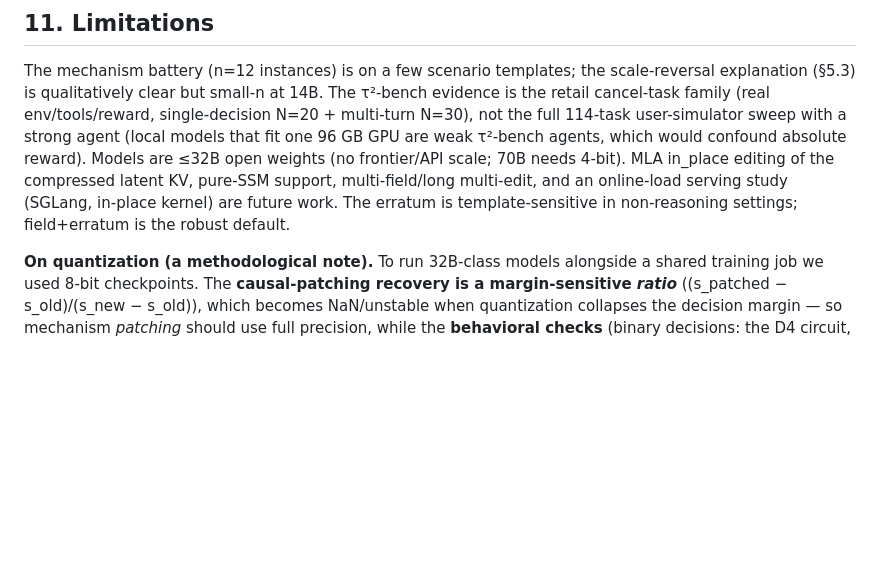
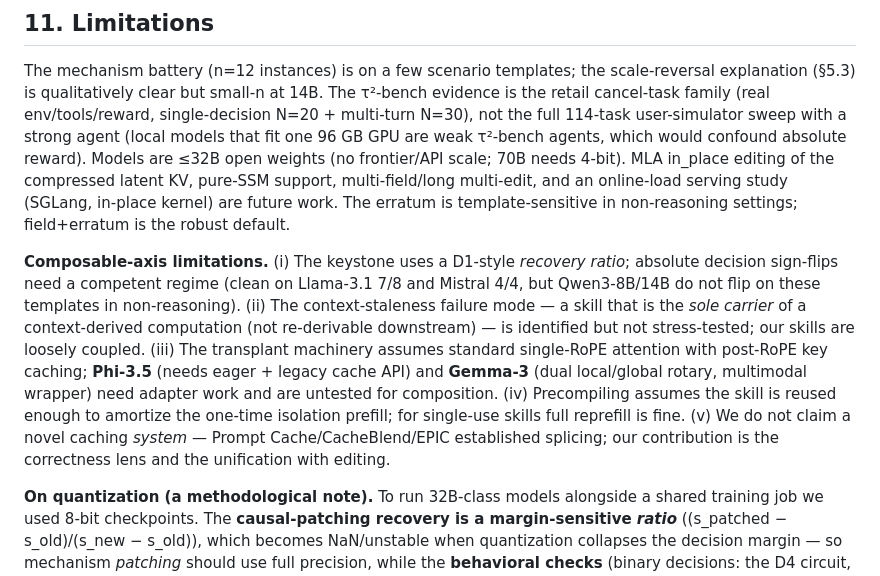
Before and after one commit to 19PINE-AI/programmable-kv, a Markdown page: patchkv/PAPER.md, the part around the change. Drawn GitHub-style; blank space fills up the shorter version.

Commit message:
Composable-axis limitations (honest) + memory persistence of the composable direction
PAPER §11: added composable limitations (recovery-ratio metric/sign-flips, sole-carrier staleness
untested, Phi-3.5/Gemma-3 adapter gaps, amortization assumption, no-new-system positioning). Memory
file updated with the full composable+unification program for cross-session persistence.

Co-Authored-By: Claude Opus 4.8 (1M context) <noreply@anthropic.com>

```diff
--- a/patchkv/PAPER.md
+++ b/patchkv/PAPER.md
@@ -518,6 +518,18 @@ which would confound absolute reward). Models are ≤32B open weights (no fronti
 multi-edit, and an online-load serving study (SGLang, in-place kernel) are future work. The erratum is
 template-sensitive in non-reasoning settings; field+erratum is the robust default.
 
+**Composable-axis limitations.** (i) The keystone uses a D1-style *recovery ratio*; absolute decision
+sign-flips need a competent regime (clean on Llama-3.1 7/8 and Mistral 4/4, but Qwen3-8B/14B do not flip
+on these templates in non-reasoning). (ii) The context-staleness failure mode — a skill that is the
+*sole carrier* of a context-derived computation (not re-derivable downstream) — is identified but not
+stress-tested; our skills are loosely coupled. (iii) The transplant machinery assumes standard
+single-RoPE attention with post-RoPE key caching; **Phi-3.5** (needs eager + legacy cache API) and
+**Gemma-3** (dual local/global rotary, multimodal wrapper) need adapter work and are untested for
+composition. (iv) Precompiling assumes the skill is reused enough to amortize the one-time isolation
+prefill; for single-use skills full reprefill is fine. (v) We do not claim a novel caching *system* —
+Prompt Cache/CacheBlend/EPIC established splicing; our contribution is the correctness lens and the
+unification with editing.
+
 **On quantization (a methodological note).** To run 32B-class models alongside a shared training job
 we used 8-bit checkpoints. The **causal-patching recovery is a margin-sensitive *ratio*** ((s_patched −
 s_old)/(s_new − s_old)), which becomes NaN/unstable when quantization collapses the decision margin — so
```
